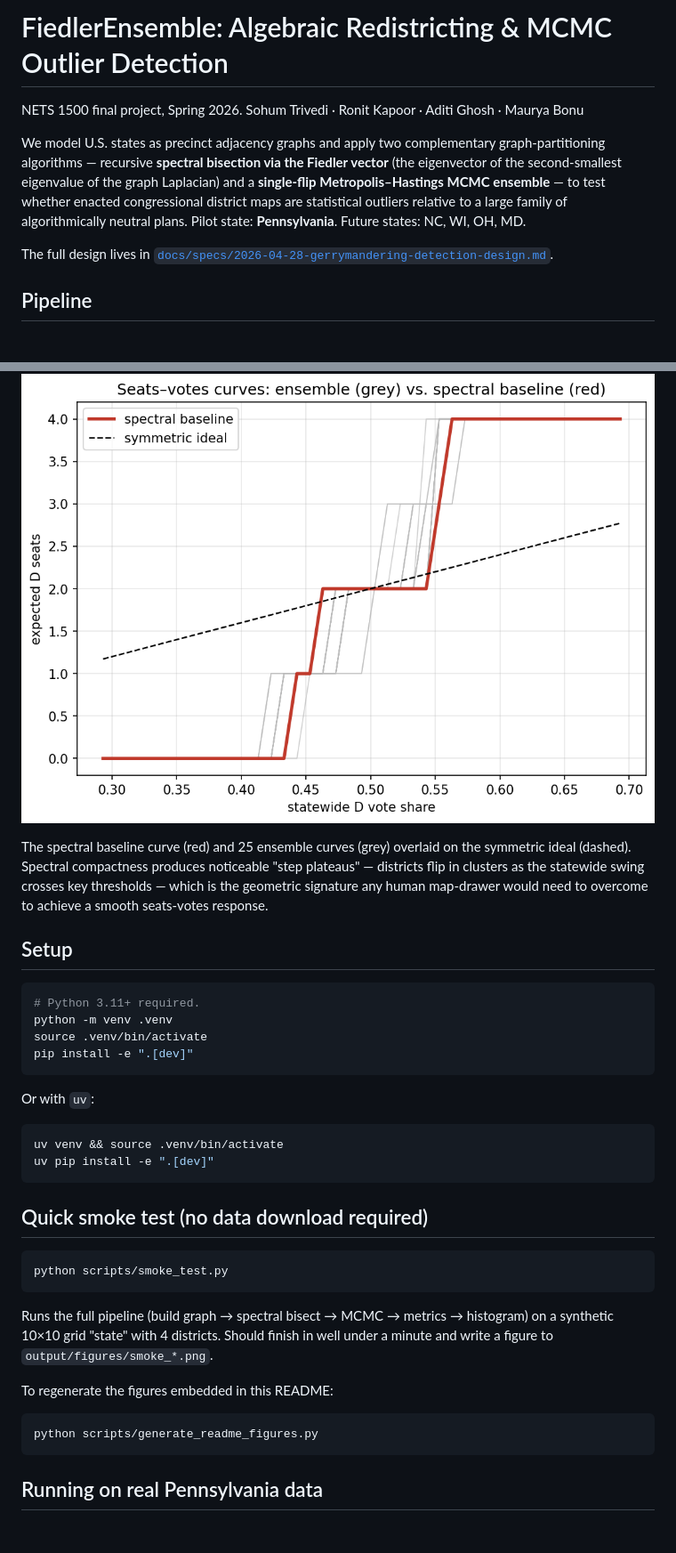
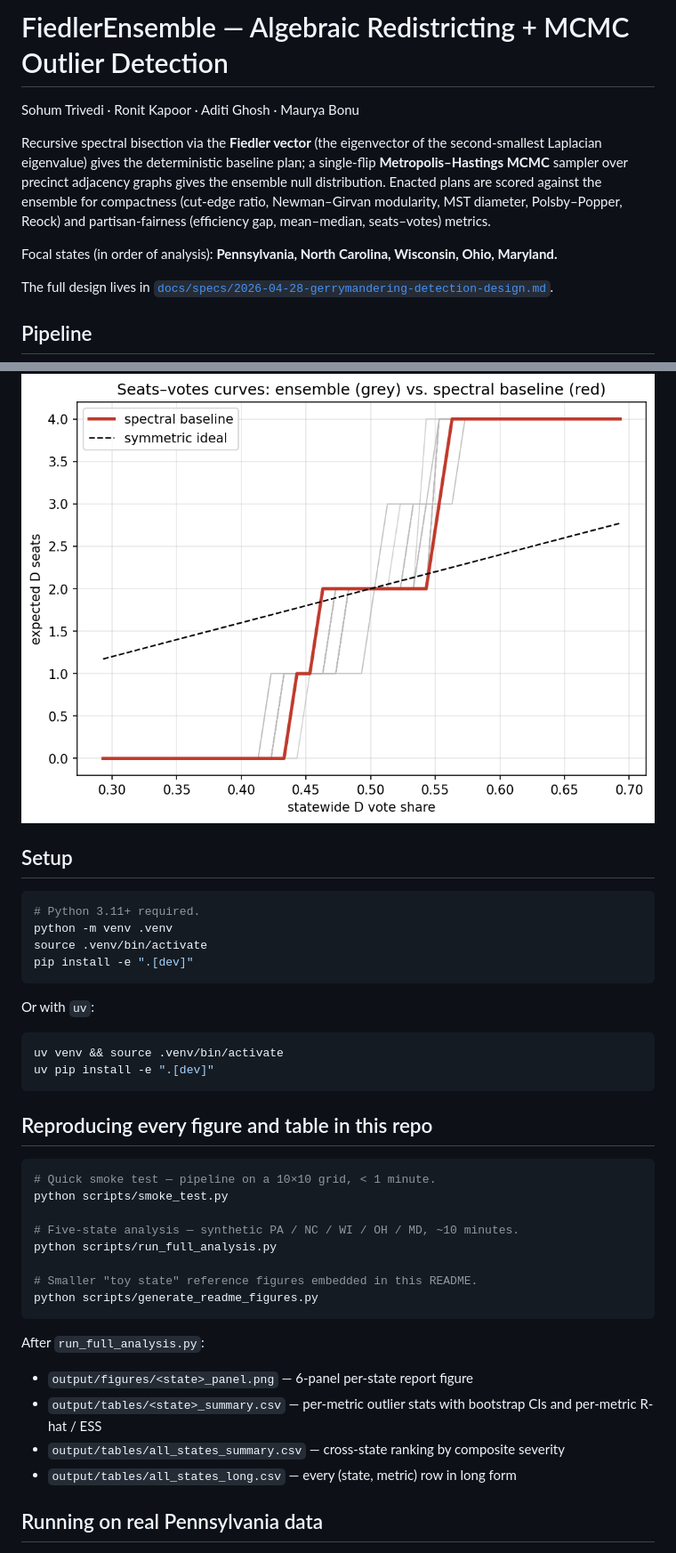
Before and after one commit to sohumt123/fiedler-ensemble-algebraic-redistricting, a Markdown page: README.md, 2 parts joined by grey strips. Shown at 89% size. Drawn GitHub-style; blank space fills up the shorter version.

````diff
--- a/README.md
+++ b/README.md
@@ -1,15 +1,17 @@
-# FiedlerEnsemble: Algebraic Redistricting & MCMC Outlier Detection
+# FiedlerEnsemble — Algebraic Redistricting + MCMC Outlier Detection
 
-NETS 1500 final project, Spring 2026.
 Sohum Trivedi · Ronit Kapoor · Aditi Ghosh · Maurya Bonu
 
-We model U.S. states as precinct adjacency graphs and apply two complementary
-graph-partitioning algorithms — recursive **spectral bisection via the Fiedler
-vector** (the eigenvector of the second-smallest eigenvalue of the graph
-Laplacian) and a **single-flip Metropolis–Hastings MCMC ensemble** — to test
-whether enacted congressional district maps are statistical outliers relative
-to a large family of algorithmically neutral plans. Pilot state:
-**Pennsylvania**. Future states: NC, WI, OH, MD.
+Recursive spectral bisection via the **Fiedler vector** (the eigenvector of
+the second-smallest Laplacian eigenvalue) gives the deterministic baseline
+plan; a single-flip **Metropolis–Hastings MCMC** sampler over precinct
+adjacency graphs gives the ensemble null distribution. Enacted plans are
+scored against the ensemble for compactness (cut-edge ratio, Newman–Girvan
+modularity, MST diameter, Polsby–Popper, Reock) and partisan-fairness
+(efficiency gap, mean–median, seats–votes) metrics.
+
+Focal states (in order of analysis): **Pennsylvania, North Carolina,
+Wisconsin, Ohio, Maryland.**
 
 The full design lives in
 [`docs/specs/2026-04-28-gerrymandering-detection-design.md`](docs/specs/2026-04-28-gerrymandering-detection-design.md).
@@ -76,10 +105,4 @@ spectral bisection optimizes geometric compactness, not partisan fairness.
 ![seats votes](docs/figures/seats_votes.png)
-
-The spectral baseline curve (red) and 25 ensemble curves (grey) overlaid on
-the symmetric ideal (dashed). Spectral compactness produces noticeable
-"step plateaus" — districts flip in clusters as the statewide swing crosses
-key thresholds — which is the geometric signature any human map-drawer would
-need to overcome to achieve a smooth seats-votes response.
 
 ## Setup
 
@@ -97,21 +120,27 @@ uv venv && source .venv/bin/activate
 uv pip install -e ".[dev]"
 ```
 
-## Quick smoke test (no data download required)
+## Reproducing every figure and table in this repo
 
 ```bash
+# Quick smoke test — pipeline on a 10×10 grid, < 1 minute.
 python scripts/smoke_test.py
+
+# Five-state analysis — synthetic PA / NC / WI / OH / MD, ~10 minutes.
+python scripts/run_full_analysis.py
+
+# Smaller "toy state" reference figures embedded in this README.
+python scripts/generate_readme_figures.py
 ```
 
-Runs the full pipeline (build graph → spectral bisect → MCMC → metrics →
-histogram) on a synthetic 10×10 grid "state" with 4 districts. Should finish
-in well under a minute and write a figure to `output/figures/smoke_*.png`.
+After `run_full_analysis.py`:
 
-To regenerate the figures embedded in this README:
-
-```bash
-python scripts/generate_readme_figures.py
-```
+- `output/figures/<state>_panel.png` — 6-panel per-state report figure
+- `output/tables/<state>_summary.csv` — per-metric outlier stats with
+  bootstrap CIs and per-metric R-hat / ESS
+- `output/tables/all_states_summary.csv` — cross-state ranking by composite
+  severity
+- `output/tables/all_states_long.csv` — every (state, metric) row in long form
 
 ## Running on real Pennsylvania data
 
````
Also changed, not shown: other parts of README.md (+60 -33 lines), docs/figures/states/md_panel.png (added), docs/figures/states/nc_panel.png (added), docs/figures/states/oh_panel.png (added), docs/figures/states/pa_panel.png (added), docs/figures/states/wi_panel.png (added), 8 other files.
